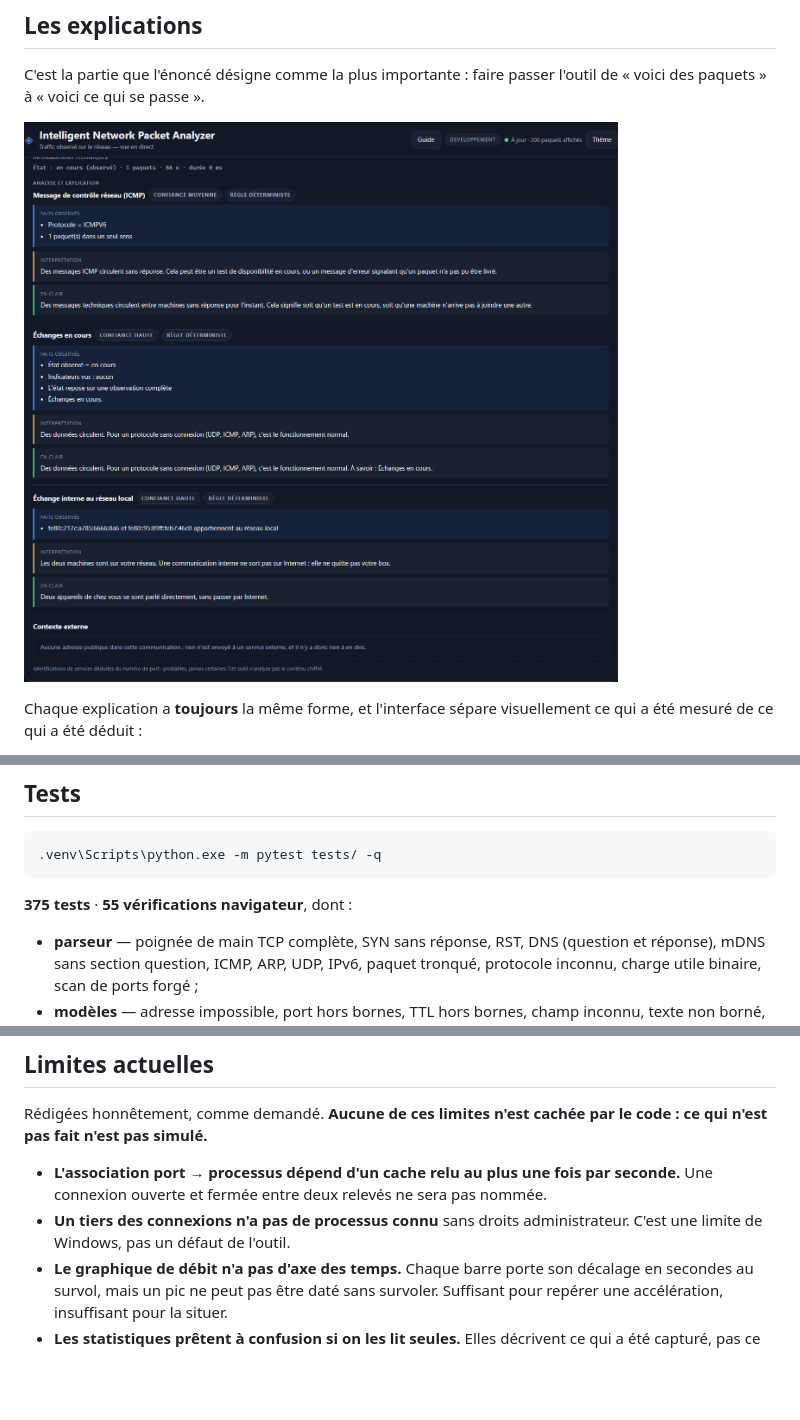
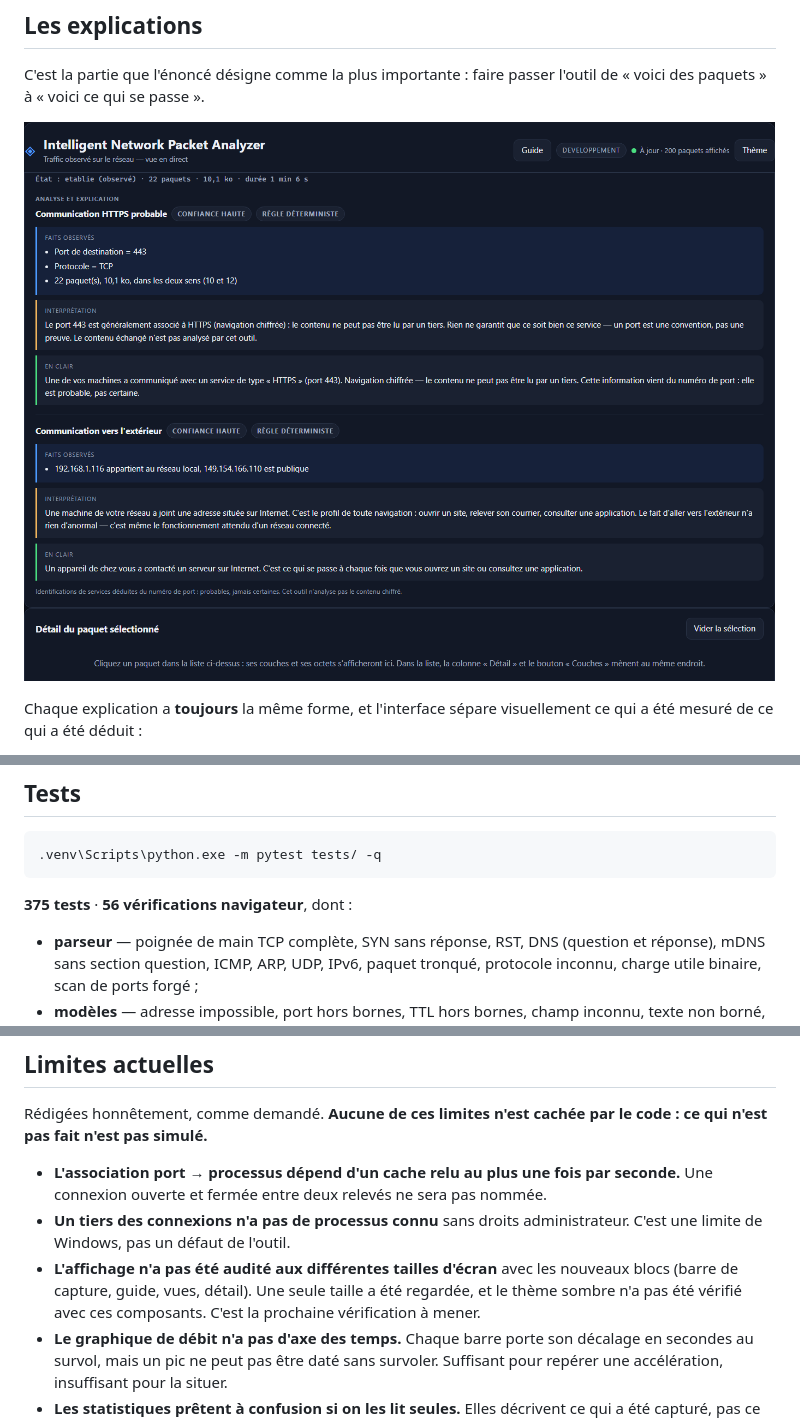
Before and after one commit to laviOGOU/network-analyzer, a Markdown page: README.md, 3 parts joined by grey strips. GitHub-like rendering; pictures changed too: docs/captures-interface/02-detail.png; blank space fills up the shorter version.

````diff
--- a/README.md
+++ b/README.md
@@ -551,7 +551,7 @@ from backend.explain import explications     # toutes les explications applicabl
 .venv\Scripts\python.exe -m pytest tests/ -q
 ```
 
-**375 tests** · **55 vérifications navigateur**, dont :
+**375 tests** · **56 vérifications navigateur**, dont :
 
 - **parseur** — poignée de main TCP complète, SYN sans réponse, RST, DNS (question et
   réponse), mDNS sans section question, ICMP, ARP, UDP, IPv6, paquet tronqué, protocole
@@ -622,6 +622,9 @@ ce qui n'est pas fait n'est pas simulé.**
   Une connexion ouverte et fermée entre deux relevés ne sera pas nommée.
 - **Un tiers des connexions n'a pas de processus connu** sans droits administrateur. C'est
   une limite de Windows, pas un défaut de l'outil.
+- **L'affichage n'a pas été audité aux différentes tailles d'écran** avec les nouveaux blocs
+  (barre de capture, guide, vues, détail). Une seule taille a été regardée, et le thème sombre
+  n'a pas été vérifié avec ces composants. C'est la prochaine vérification à mener.
 - **Le graphique de débit n'a pas d'axe des temps.** Chaque barre porte son décalage en
   secondes au survol, mais un pic ne peut pas être daté sans survoler. Suffisant pour repérer
   une accélération, insuffisant pour la situer.
````
Also changed, not shown: docs/DEFENSE.md (+64 -0 lines), docs/captures-interface/01-connections.png, docs/captures-interface/05-filtre.png, docs/captures-interface/06-filtre-refuse.png, docs/captures-interface/08-couches.png, 4 other files.
